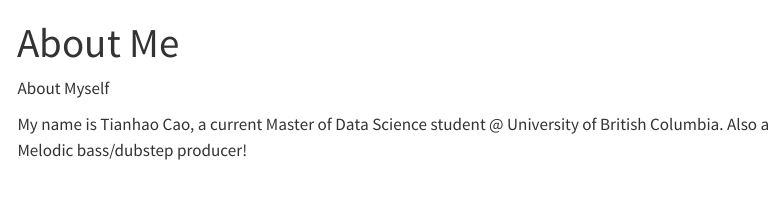
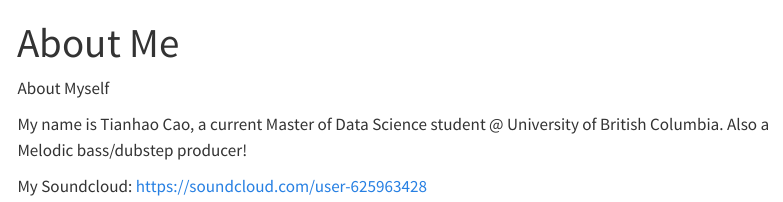
Before and after one commit to SNALYF/SNALYF.github.io, a Quarto document (about.qmd): the page in a window 1100 px wide, from its top. Rendered offline with R 4.5, knitr and Pandoc in place of Quarto, with nearby package versions; menus at the side of the page are left out.

Commit message:
Soundcloud Commit

```diff
--- a/about.qmd
+++ b/about.qmd
@@ -5,3 +5,5 @@ title: "About Me"
 About Myself
 
 My name is Tianhao Cao, a current Master of Data Science student @ University of British Columbia. Also a Melodic bass/dubstep producer!
+
+My Soundcloud: https://soundcloud.com/user-625963428
```
Also changed, not shown: docs/search.json, 1 other file.
